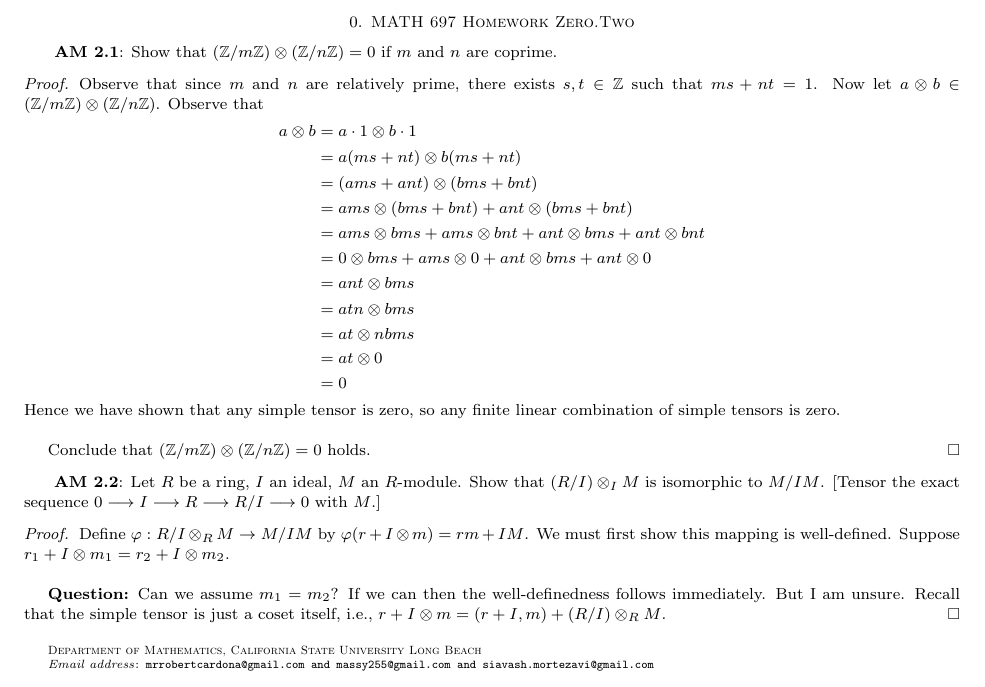
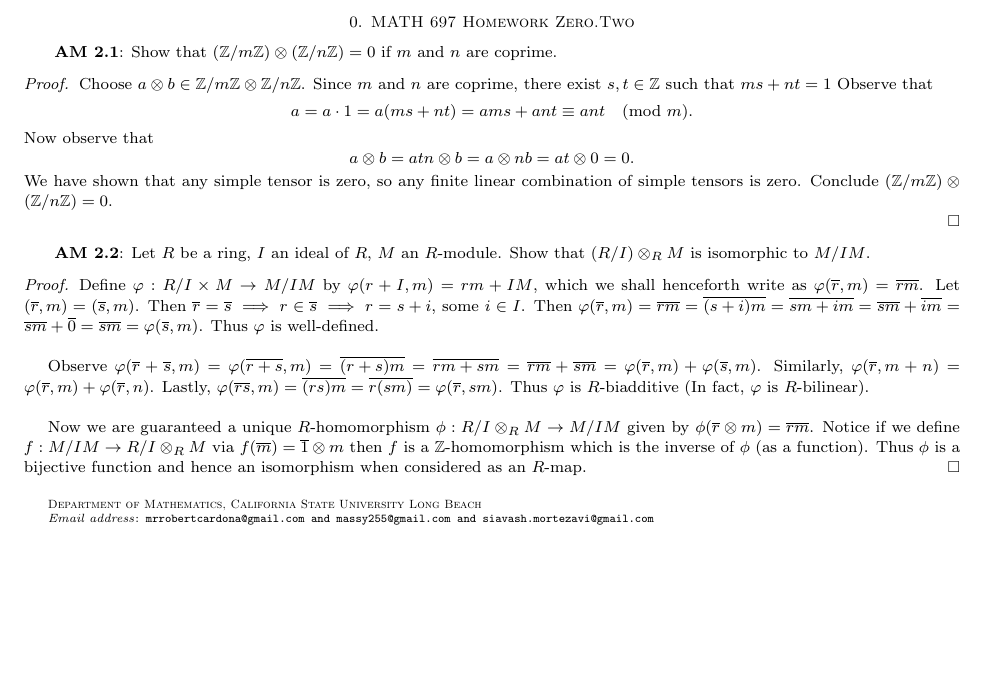
Before and after one commit to JohnBrevik/math697fall2013, a LaTeX problem sheet (homework0-2.tex): part of the page, cut so that both start at the same text. Compiled offline with pdfLaTeX.

Commit message:
Added Proof of Exercise 2

```diff
--- a/homework0-2.tex
+++ b/homework0-2.tex
@@ -101,30 +101,18 @@
 
 \textbf{ AM 2.1}: Show that $(\Z/m\Z) \otimes (\Z/n\Z) = 0$ if $m$ and $n$ are coprime.
 	\begin{proof}
-		Observe that since $m$ and $n$ are relatively prime, there exists $s, t \in \Z$ such that $ms + nt = 1$. Now let $a \otimes b \in (\Z/m\Z) \otimes (\Z/n\Z)$. Observe that
-		\begin{align*}
-			a \otimes b &= a \cdot 1 \otimes b \cdot 1\\
-			&= a (ms + nt) \otimes b (ms + nt)\\
-			&= (ams + ant) \otimes (bms + bnt)\\
-			&= ams \otimes (bms + bnt) + ant \otimes (bms + bnt)\\
-			&= ams \otimes bms + ams \otimes bnt + ant \otimes bms + ant \otimes bnt\\
-			&= 0 \otimes bms + ams \otimes 0 + ant \otimes bms + ant \otimes 0\\
-			&= ant \otimes bms\\
-			&= atn \otimes bms\\
-			&= at \otimes nbms\\
-			&= at \otimes 0\\
-			&= 0
-		\end{align*}
-		Hence we have shown that any simple tensor is zero, so any finite linear combination of simple tensors is zero.\\
-
-		Conclude that  $(\Z/m\Z) \otimes (\Z/n\Z) = 0$ holds.
+		Choose $a \otimes b \in \Z/m\Z \otimes \Z/n\Z$. Since $m$ and $n$ are coprime, there exist $s, t \in \Z$ such that $ms + nt = 1$ Observe that $$a = a \cdot 1 = a(ms + nt) = ams + ant \equiv ant \pmod m.$$ Now observe that $$a \otimes b = atn \otimes b = a \otimes nb = at \otimes 0 = 0.$$
+		We have shown that any simple tensor is zero, so any finite linear combination of simple tensors is zero. Conclude $(\Z/m\Z) \otimes (\Z/n\Z) = 0$.\\
 	\end{proof}
 
-\textbf{ AM 2.2}: Let $R$ be a ring, $I$ an ideal, $M$ an $R$-module. Show that $(R/I) \otimes_IM$ is isomorphic to $M/IM$. [Tensor the exact sequence $0 \longrightarrow I \longrightarrow R \longrightarrow R/I \longrightarrow 0$ with $M$.]
+\textbf{ AM 2.2}: Let $R$ be a ring, $I$ an ideal of $R$, $M$ an $R$-module. Show that $(R/I) \otimes_RM$ is isomorphic to $M/IM$.
 	\begin{proof}
-		Define $\varphi : R/I \otimes_RM \to M/IM$ by $\varphi(r + I \otimes m) = rm + IM$. We must first show this mapping is well-defined. Suppose $r_1 + I \otimes m_1 = r_2 + I \otimes m_2$.\\
+		Define $\varphi : R/I \times M \to M/IM$ by $\varphi(r + I, m) = rm + IM$, which we shall henceforth write as $\varphi(\overline{r}, m) = \overline{rm}$. Let $(\overline{r}, m) = (\overline{s}, m)$. Then $\overline{r} = \overline{s} \implies r \in \overline{s} \implies r=s+i$, some $i \in I$. Then $\varphi(\overline{r},m)=\overline{rm}=\overline{(s+i)m}=\overline{sm+im}=\overline{sm}+\overline{im}=\overline{sm}+\overline{0}=\overline{sm}=\varphi(\overline{s},m)$. Thus $\varphi$ is well-defined.\\
 
-		\textbf{Question:} Can we assume $m_1 = m_2$? If we can then the well-definedness follows immediately. But I am unsure. Recall that the simple tensor is just a coset itself, i.e., $r + I \otimes m = (r + I, m) + (R/I) \otimes_RM$.
-	\end{proof}
+		Observe $\varphi(\overline{r}+\overline{s},m)=\varphi(\overline{r+s},m)=\overline{(r+s)m}=\overline{rm+sm}=\overline{rm}+\overline{sm}=\varphi(\overline{r},m)+\varphi(\overline{s},m)$. Similarly, $\varphi(\overline{r},m+n)=\varphi(\overline{r},m)+\varphi(\overline{r},n)$. Lastly, $\varphi(\overline{rs},m)=\overline{(rs)m}=\overline{r(sm)}=\varphi(\overline{r},sm)$. Thus $\varphi$ is $R$-biadditive (In fact, $\varphi$ is $R$-bilinear).\\
+
+		 Now we are guaranteed a unique $R$-homomorphism $\phi : R/I \otimes_RM \rightarrow M/IM$ given by $\phi(\overline{r} \otimes m)=\overline{rm}$. Notice if we define $f : M/IM \rightarrow R/I \otimes_RM$ via $f(\overline{m})=\overline{1}\otimes m$ then $f$ is a $\Z$-homomorphism which is the inverse of $\phi$ (as a function). Thus $\phi$ is a bijective function and hence an isomorphism when considered as an $R$-map.
+		 \end{proof}
+
 
 \end{document}
```
Also changed, not shown: homework0-2.pdf.
